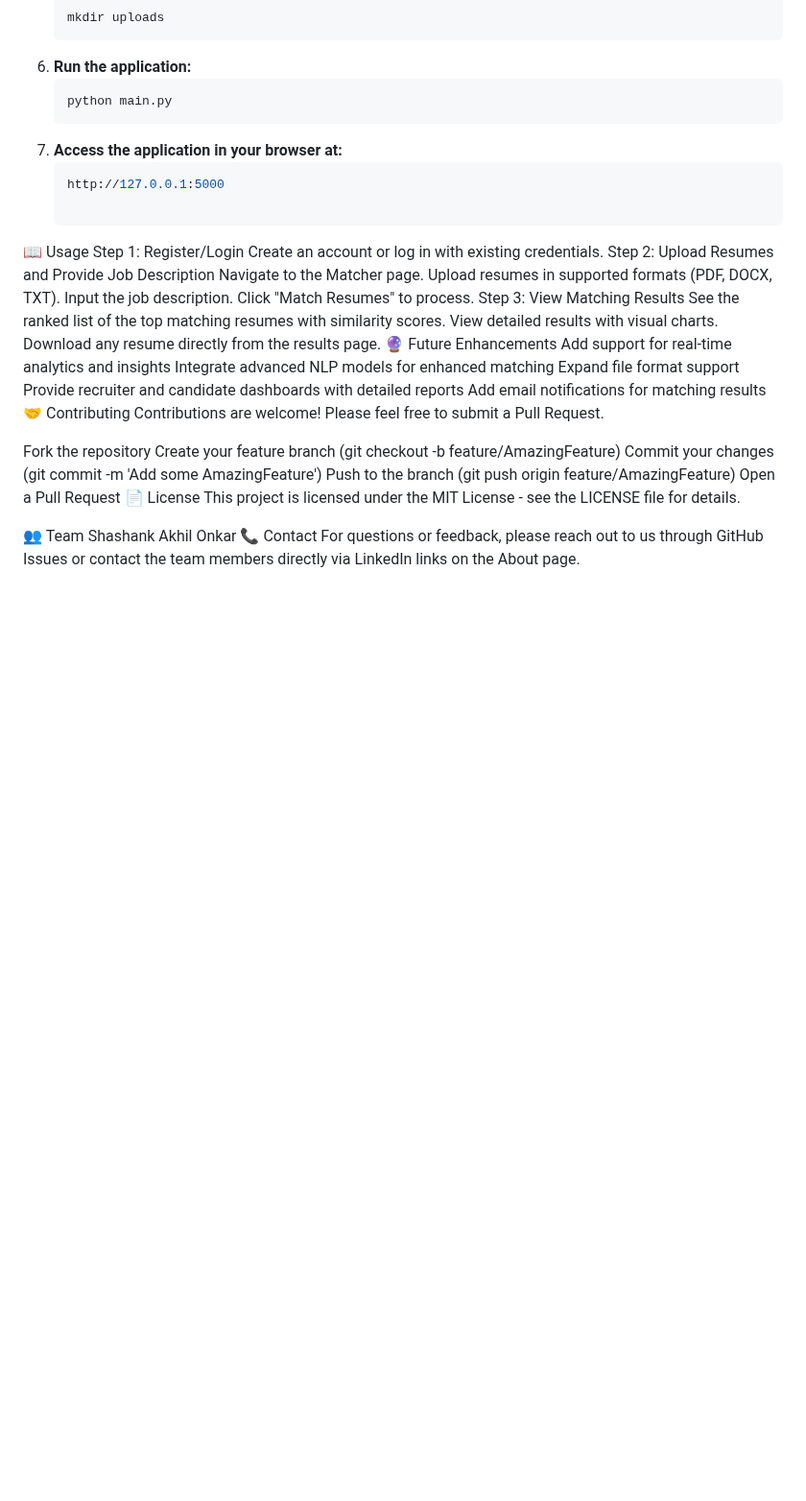
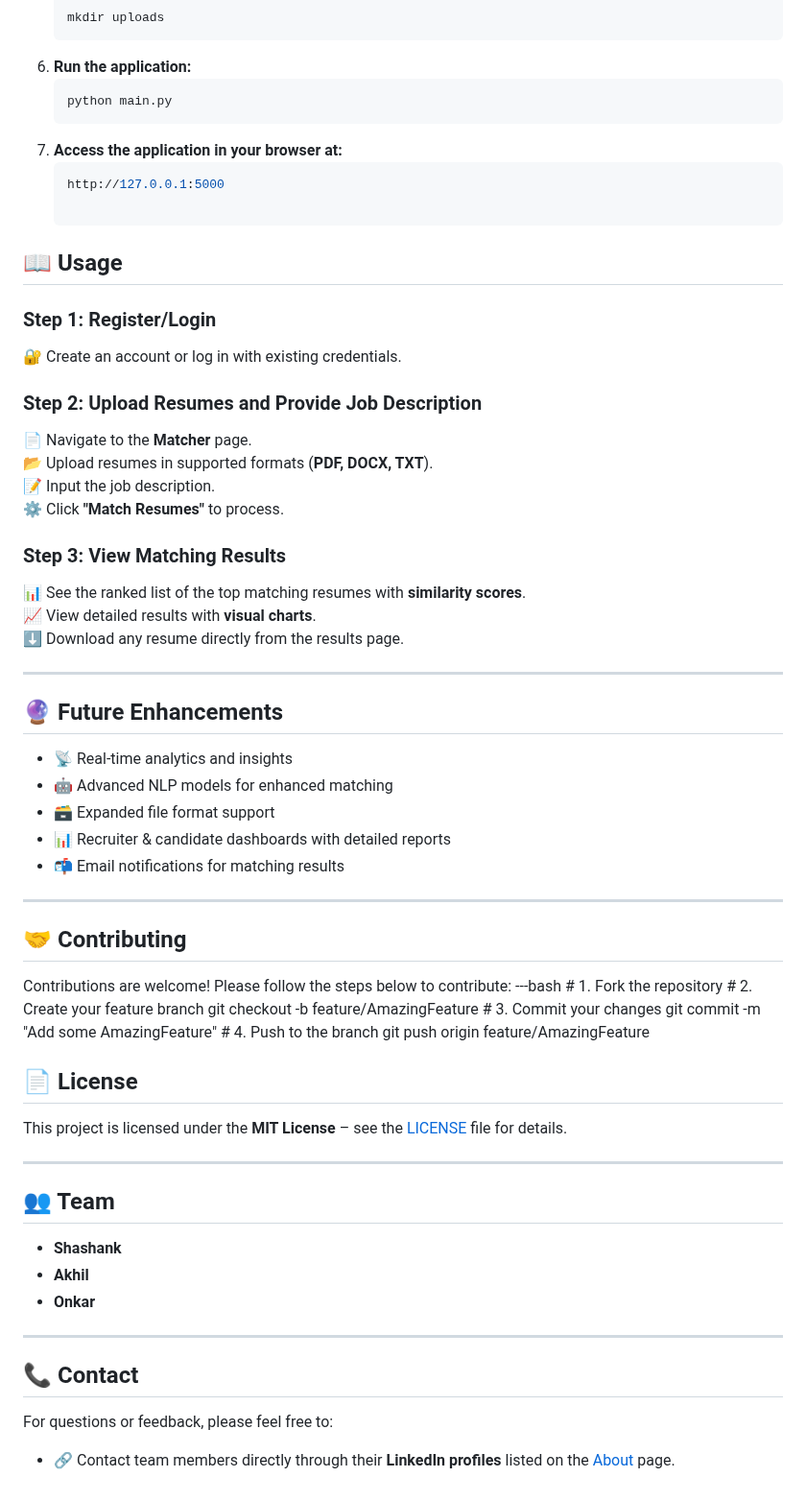
Before and after one commit to shank-sk/ResyMatch, a Markdown page: README.md, the part around the change. Shown at 96% size. Drawn GitHub-style; blank space fills up the shorter version.

````diff
--- a/README.md
+++ b/README.md
@@ -64,38 +64,58 @@
    ``` bash
    http://127.0.0.1:5000
 
-📖 Usage
-Step 1: Register/Login
-Create an account or log in with existing credentials.
-Step 2: Upload Resumes and Provide Job Description
-Navigate to the Matcher page.
-Upload resumes in supported formats (PDF, DOCX, TXT).
-Input the job description.
-Click "Match Resumes" to process.
-Step 3: View Matching Results
-See the ranked list of the top matching resumes with similarity scores.
-View detailed results with visual charts.
-Download any resume directly from the results page.
-🔮 Future Enhancements
-Add support for real-time analytics and insights
-Integrate advanced NLP models for enhanced matching
-Expand file format support
-Provide recruiter and candidate dashboards with detailed reports
-Add email notifications for matching results
-🤝 Contributing
-Contributions are welcome! Please feel free to submit a Pull Request.
+## 📖 Usage
 
-Fork the repository
-Create your feature branch (git checkout -b feature/AmazingFeature)
-Commit your changes (git commit -m 'Add some AmazingFeature')
-Push to the branch (git push origin feature/AmazingFeature)
-Open a Pull Request
-📄 License
-This project is licensed under the MIT License - see the LICENSE file for details.
+### Step 1: Register/Login
+🔐 Create an account or log in with existing credentials.
 
-👥 Team
-Shashank
-Akhil
-Onkar
-📞 Contact
-For questions or feedback, please reach out to us through GitHub Issues or contact the team members directly via LinkedIn links on the About page.
+### Step 2: Upload Resumes and Provide Job Description
+📄 Navigate to the **Matcher** page.
+📂 Upload resumes in supported formats (**PDF, DOCX, TXT**).
+📝 Input the job description.
+⚙️ Click **"Match Resumes"** to process.
+
+### Step 3: View Matching Results
+📊 See the ranked list of the top matching resumes with **similarity scores**.
+📈 View detailed results with **visual charts**.
+⬇️ Download any resume directly from the results page.
+
+---
+
+## 🔮 Future Enhancements
+
+- 📡 Real-time analytics and insights
+- 🤖 Advanced NLP models for enhanced matching
+- 🗃️ Expanded file format support
+- 📊 Recruiter & candidate dashboards with detailed reports
+- 📬 Email notifications for matching results
+
+---
+
+## 🤝 Contributing
+
+Contributions are welcome! Please follow the steps below to contribute:
+   ---bash
+      # 1. Fork the repository
+      # 2. Create your feature branch
+      git checkout -b feature/AmazingFeature
+      # 3. Commit your changes
+      git commit -m "Add some AmazingFeature"
+      # 4. Push to the branch
+      git push origin feature/AmazingFeature
+
+## 📄 License
+This project is licensed under the **MIT License** – see the [LICENSE](./LICENSE) file for details.
+
+---
+
+## 👥 Team
+- **Shashank**
+- **Akhil**
+- **Onkar**
+
+---
+
+## 📞 Contact
+For questions or feedback, please feel free to:
+- 🔗 Contact team members directly through their **LinkedIn profiles** listed on the [About](./about) page.
````
